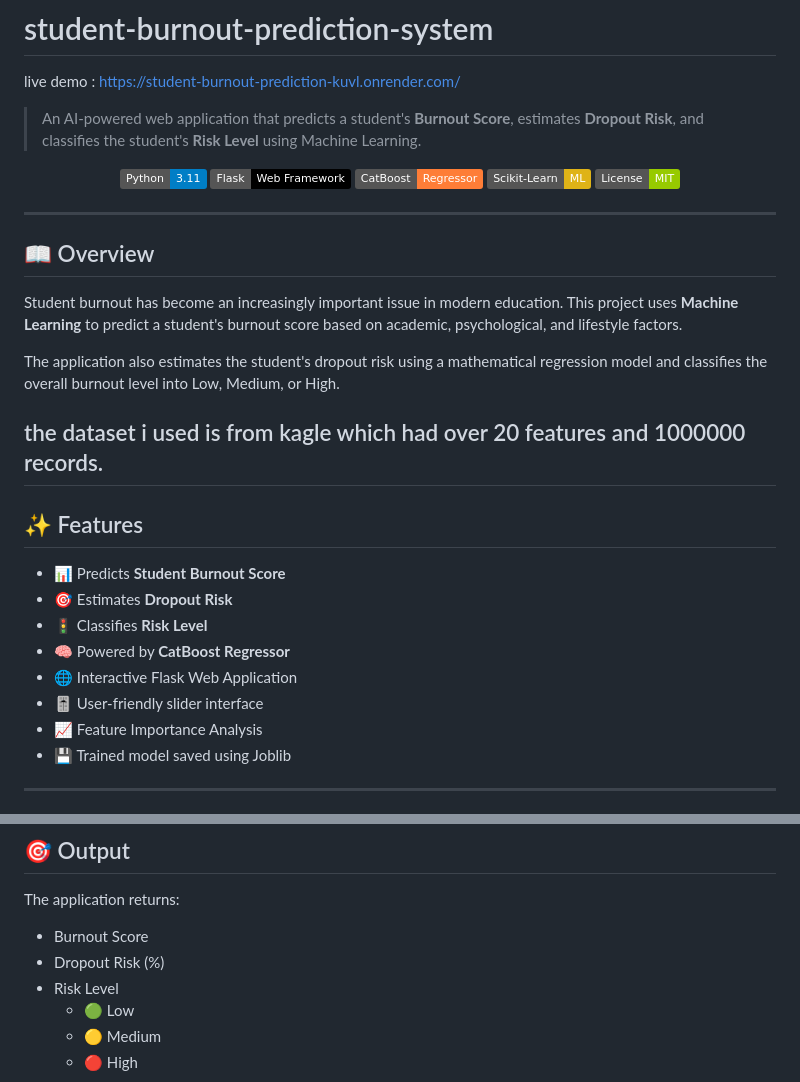
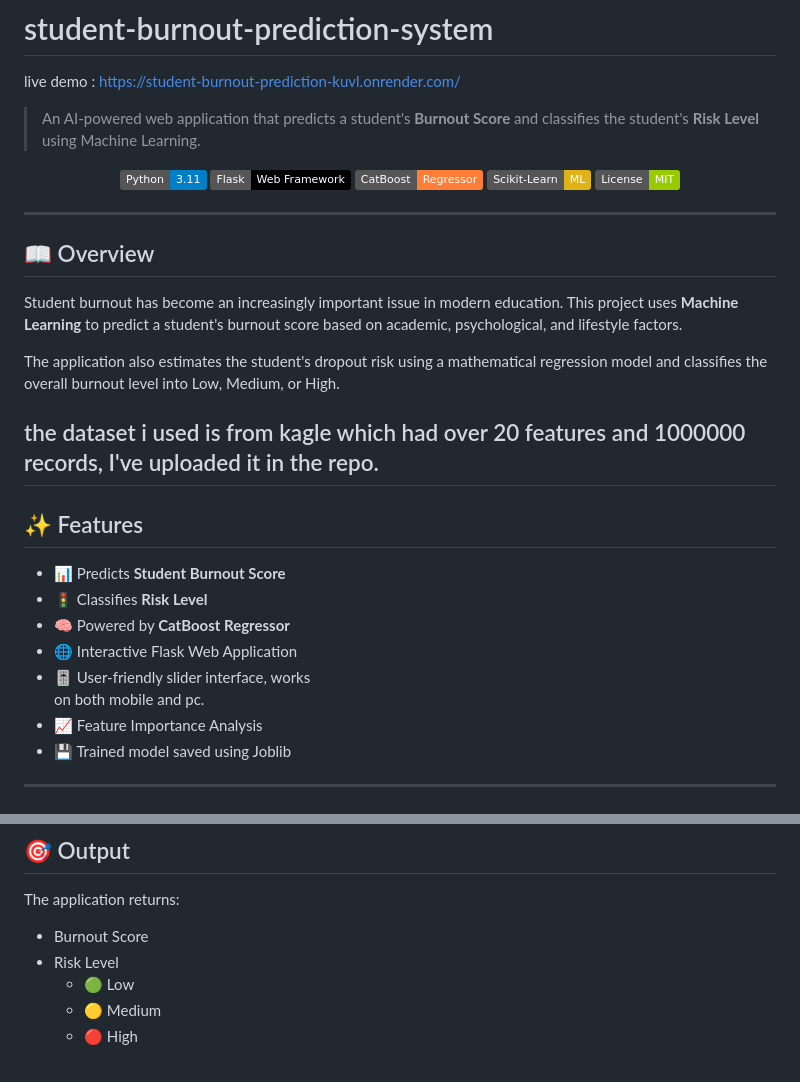
Before and after one commit to bunnyfic/student-burnout-prediction, a Markdown page: README.md, 2 parts joined by grey strips. GitHub-like rendering; badges without logos.

```diff
--- a/README.md
+++ b/README.md
@@ -1,7 +1,7 @@
 # student-burnout-prediction-system
 live demo : https://student-burnout-prediction-kuvl.onrender.com/
 
-> An AI-powered web application that predicts a student's **Burnout Score**, estimates **Dropout Risk**, and classifies the student's **Risk Level** using Machine Learning.
+> An AI-powered web application that predicts a student's **Burnout Score** and classifies the student's **Risk Level** using Machine Learning.
 
 <p align="center">
   <img src="https://img.shields.io/badge/Python-3.11-blue?logo=python">
@@ -19,17 +19,17 @@ Student burnout has become an increasingly important issue in modern education.
 
 The application also estimates the student's dropout risk using a mathematical regression model and classifies the overall burnout level into Low, Medium, or High.
 
-the dataset i used is from kagle which had over 20 features and 1000000 records.
+the dataset i used is from kagle which had over 20 features and 1000000 records, I've uploaded it in the repo.
 ---
 
 ## ✨ Features
 
 - 📊 Predicts **Student Burnout Score**
-- 🎯 Estimates **Dropout Risk**
 - 🚦 Classifies **Risk Level**
 - 🧠 Powered by **CatBoost Regressor**
 - 🌐 Interactive Flask Web Application
-- 🎚️ User-friendly slider interface
+- 🎚️ User-friendly slider interface, works
+     on both mobile and pc.
 - 📈 Feature Importance Analysis
 - 💾 Trained model saved using Joblib
 
@@ -102,7 +102,6 @@ The model predicts burnout using the following features:
 The application returns:
 
 - Burnout Score
-- Dropout Risk (%)
 - Risk Level
   - 🟢 Low
   - 🟡 Medium
```
